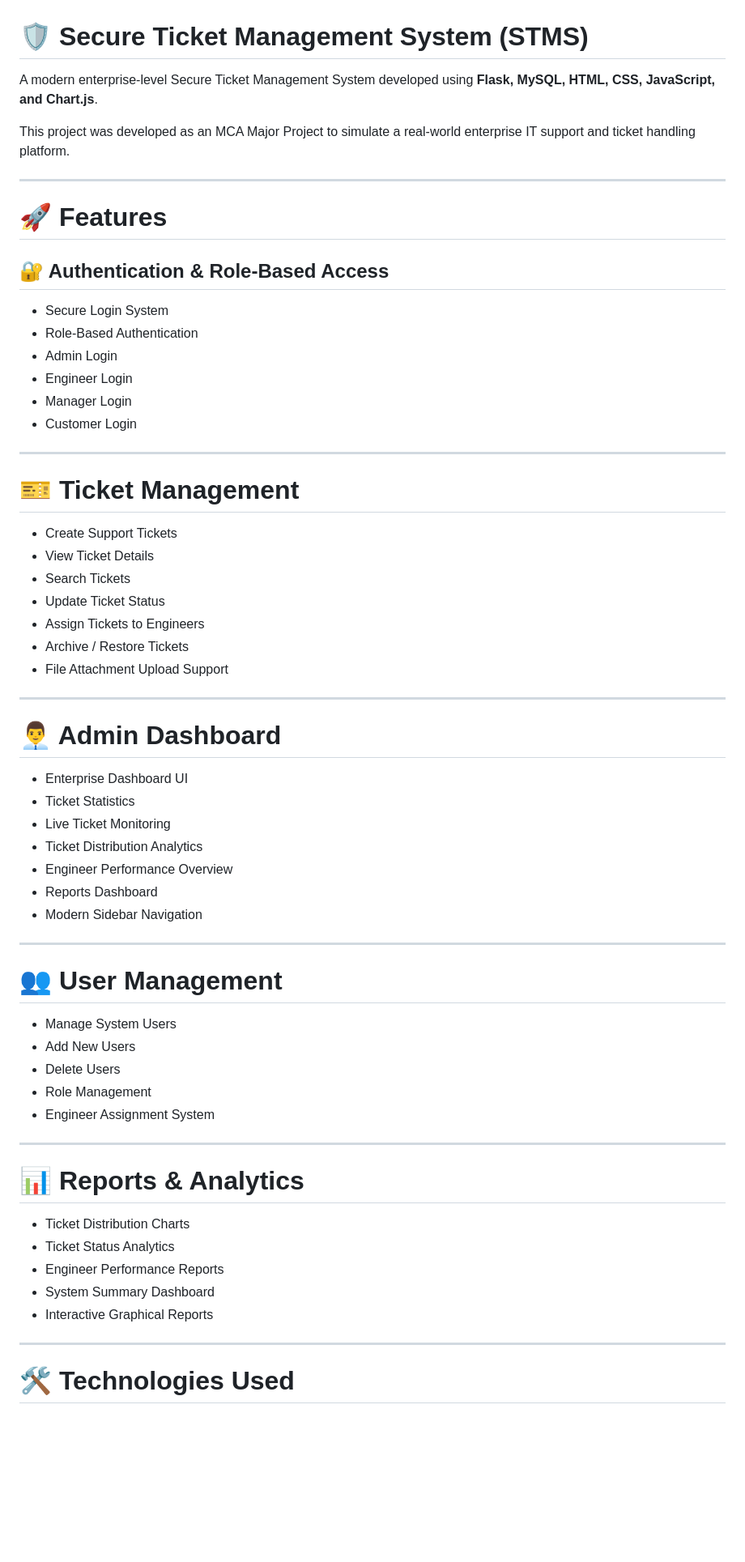
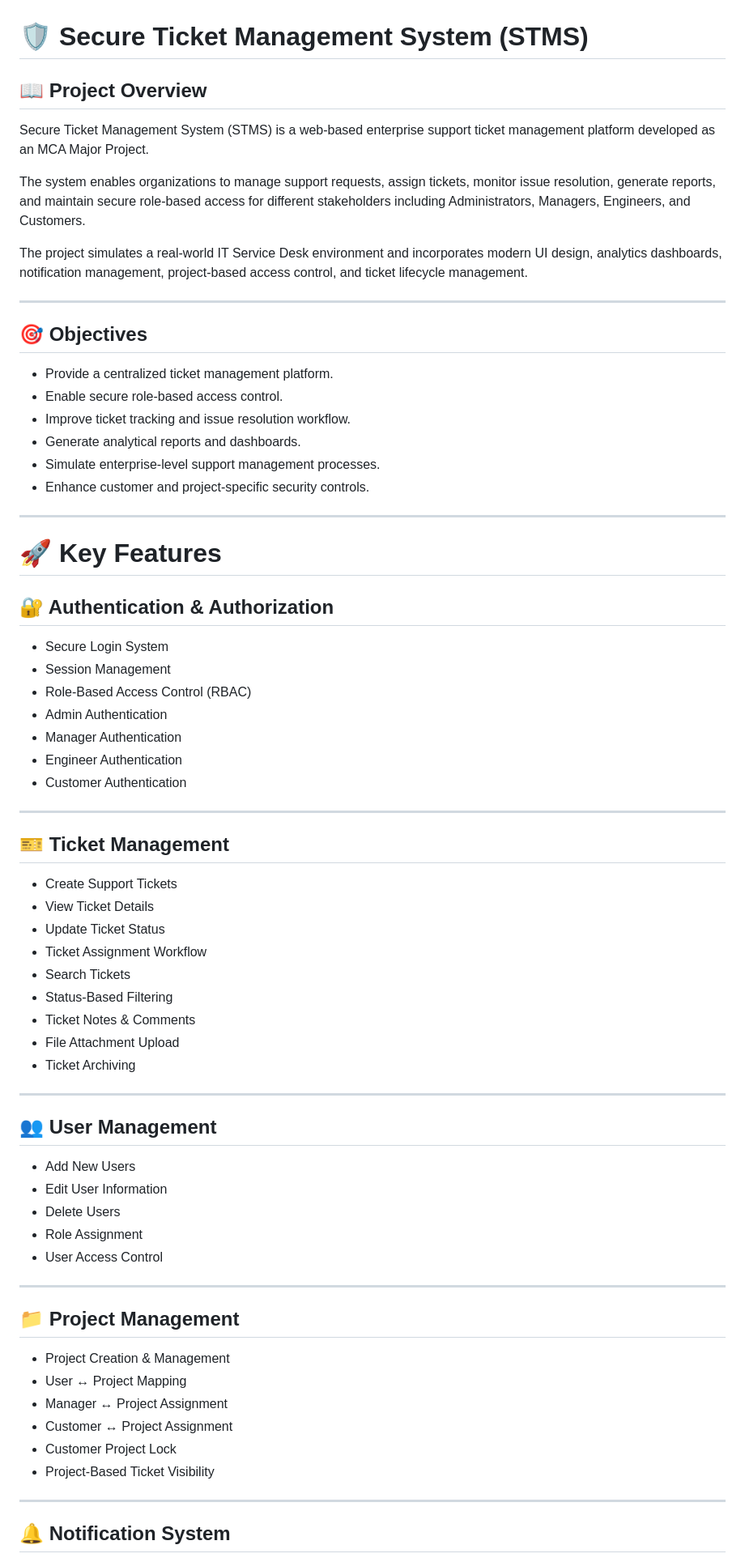
Before and after one commit to Mayuresh-G-Mhatre/secure-ticket-management-system, a Markdown page: README.md, the part around one of its changes. Shown at 81% size. Rendered like a GitHub page; blank space fills up the shorter version.

Commit message:
Revise README for clarity and detail
Updated README to enhance project overview, objectives, and features.

```diff
--- a/README.md
+++ b/README.md
@@ -1,62 +1,74 @@
 # 🛡️ Secure Ticket Management System (STMS)
 
-A modern enterprise-level Secure Ticket Management System developed using **Flask, MySQL, HTML, CSS, JavaScript, and Chart.js**.
+## 📖 Project Overview
 
-This project was developed as an MCA Major Project to simulate a real-world enterprise IT support and ticket handling platform.
+Secure Ticket Management System (STMS) is a web-based enterprise support ticket management platform developed as an MCA Major Project.
+
+The system enables organizations to manage support requests, assign tickets, monitor issue resolution, generate reports, and maintain secure role-based access for different stakeholders including Administrators, Managers, Engineers, and Customers.
+
+The project simulates a real-world IT Service Desk environment and incorporates modern UI design, analytics dashboards, notification management, project-based access control, and ticket lifecycle management.
 
 ---
 
-# 🚀 Features
+## 🎯 Objectives
 
-## 🔐 Authentication & Role-Based Access
-- Secure Login System
-- Role-Based Authentication
-- Admin Login
-- Engineer Login
-- Manager Login
-- Customer Login
+* Provide a centralized ticket management platform.
+* Enable secure role-based access control.
+* Improve ticket tracking and issue resolution workflow.
+* Generate analytical reports and dashboards.
+* Simulate enterprise-level support management processes.
+* Enhance customer and project-specific security controls.
 
 ---
 
-# 🎫 Ticket Management
-- Create Support Tickets
-- View Ticket Details
-- Search Tickets
-- Update Ticket Status
-- Assign Tickets to Engineers
-- Archive / Restore Tickets
-- File Attachment Upload Support
+# 🚀 Key Features
+
+## 🔐 Authentication & Authorization
+
+* Secure Login System
+* Session Management
+* Role-Based Access Control (RBAC)
+* Admin Authentication
+* Manager Authentication
+* Engineer Authentication
+* Customer Authentication
 
 ---
 
-# 👨‍💼 Admin Dashboard
-- Enterprise Dashboard UI
-- Ticket Statistics
-- Live Ticket Monitoring
-- Ticket Distribution Analytics
-- Engineer Performance Overview
-- Reports Dashboard
-- Modern Sidebar Navigation
+## 🎫 Ticket Management
+
+* Create Support Tickets
+* View Ticket Details
+* Update Ticket Status
+* Ticket Assignment Workflow
+* Search Tickets
+* Status-Based Filtering
+* Ticket Notes & Comments
+* File Attachment Upload
+* Ticket Archiving
 
 ---
 
-# 👥 User Management
-- Manage System Users
-- Add New Users
-- Delete Users
-- Role Management
-- Engineer Assignment System
+## 👥 User Management
+
+* Add New Users
+* Edit User Information
+* Delete Users
+* Role Assignment
+* User Access Control
 
 ---
 
-# 📊 Reports & Analytics
-- Ticket Distribution Charts
-- Ticket Status Analytics
-- Engineer Performance Reports
-- System Summary Dashboard
-- Interactive Graphical Reports
+## 📁 Project Management
+
+* Project Creation & Management
+* User ↔ Project Mapping
+* Manager ↔ Project Assignment
+* Customer ↔ Project Assignment
+* Customer Project Lock
+* Project-Based Ticket Visibility
 
 ---
 
-# 🛠️ Technologies Used
+## 🔔 Notification System
 
```
Also changed, not shown: other parts of README.md (+220 -75 lines).
